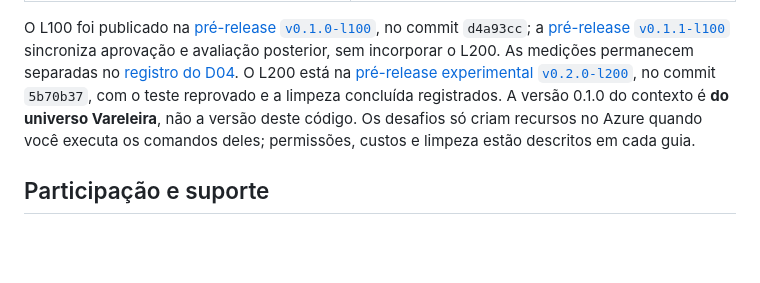
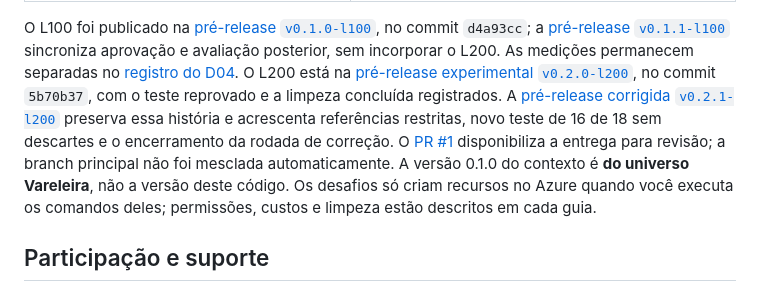
Before and after one commit to EdneiMonteiro/vareleira-rag, a Markdown page: README.md, the part around the change. GitHub-like rendering; blank space fills up the shorter version.

Commit message:
docs: referencia a correção publicada e o PR pronto para revisão
Relaciona v0.2.1-l200 e PR #1 às avaliações preservadas, sem promover a entrega experimental a homologação de negócio e sem alterar código ou conjuntos finais.

Co-authored-by: Copilot <223556219+Copilot@users.noreply.github.com>

Copilot-Session: 1f1b3518-c625-451d-884a-279751e1ad7a

```diff
--- a/README.md
+++ b/README.md
@@ -214,6 +214,10 @@ sincroniza aprovação e avaliação posterior, sem incorporar o L200. As mediç
 [registro do D04](docs/validacao/l100-04-recusar-sem-evidencia.md).
 O L200 está na [pré-release experimental `v0.2.0-l200`](https://github.com/EdneiMonteiro/vareleira-rag/releases/tag/v0.2.0-l200),
 no commit `5b70b37`, com o teste reprovado e a limpeza concluída registrados.
+A [pré-release corrigida `v0.2.1-l200`](https://github.com/EdneiMonteiro/vareleira-rag/releases/tag/v0.2.1-l200)
+preserva essa história e acrescenta referências restritas, novo teste de 16 de 18 sem descartes
+e o encerramento da rodada de correção. O [PR #1](https://github.com/EdneiMonteiro/vareleira-rag/pull/1)
+disponibiliza a entrega para revisão; a branch principal não foi mesclada automaticamente.
 A versão 0.1.0 do contexto é **do universo Vareleira**, não a versão deste código. Os desafios só criam recursos no
 Azure quando você executa os comandos deles; permissões, custos e limpeza estão
 descritos em cada guia.
```
